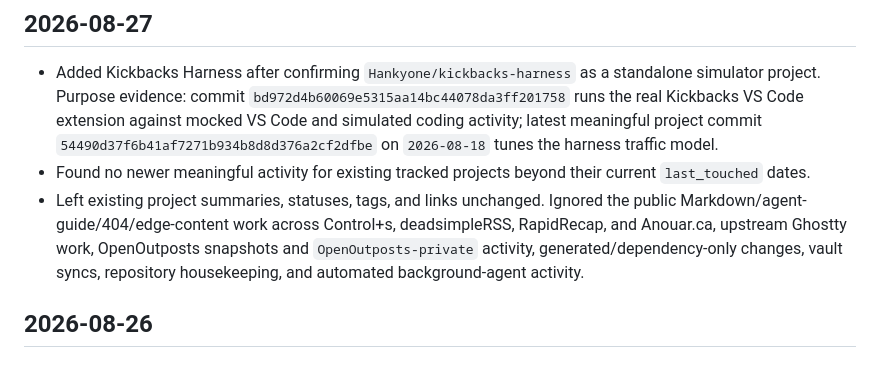
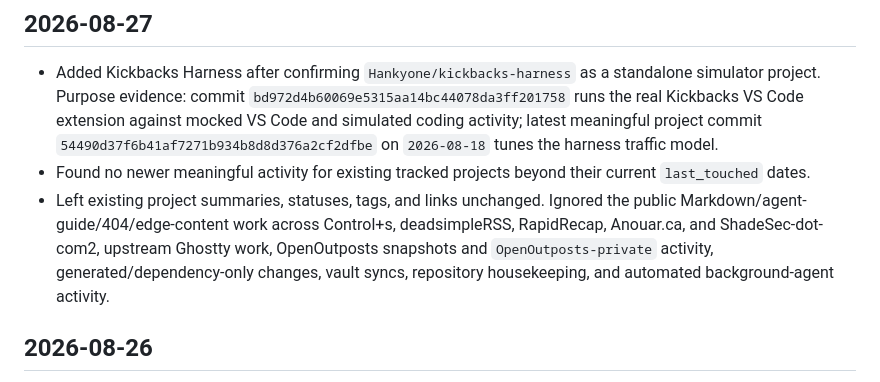
Before and after one commit to Hankyone/project-radar, a Markdown page: changelog.md, the part around one of its changes. GitHub-like rendering.

```diff
--- a/changelog.md
+++ b/changelog.md
@@ -102,7 +102,7 @@
 
 - Added Kickbacks Harness after confirming `Hankyone/kickbacks-harness` as a standalone simulator project. Purpose evidence: commit `bd972d4b60069e5315aa14bc44078da3ff201758` runs the real Kickbacks VS Code extension against mocked VS Code and simulated coding activity; latest meaningful project commit `54490d37f6b41af7271b934b8d8d376a2cf2dfbe` on `2026-08-18` tunes the harness traffic model.
 - Found no newer meaningful activity for existing tracked projects beyond their current `last_touched` dates.
-- Left existing project summaries, statuses, tags, and links unchanged. Ignored the public Markdown/agent-guide/404/edge-content work across Control+s, deadsimpleRSS, RapidRecap, and Anouar.ca, upstream Ghostty work, OpenOutposts snapshots and `OpenOutposts-private` activity, generated/dependency-only changes, vault syncs, repository housekeeping, and automated background-agent activity.
+- Left existing project summaries, statuses, tags, and links unchanged. Ignored the public Markdown/agent-guide/404/edge-content work across Control+s, deadsimpleRSS, RapidRecap, Anouar.ca, and ShadeSec-dot-com2, upstream Ghostty work, OpenOutposts snapshots and `OpenOutposts-private` activity, generated/dependency-only changes, vault syncs, repository housekeeping, and automated background-agent activity.
 
 ## 2026-08-26
 
```
Also changed, not shown: other parts of changelog.md (+1 -0 lines).
